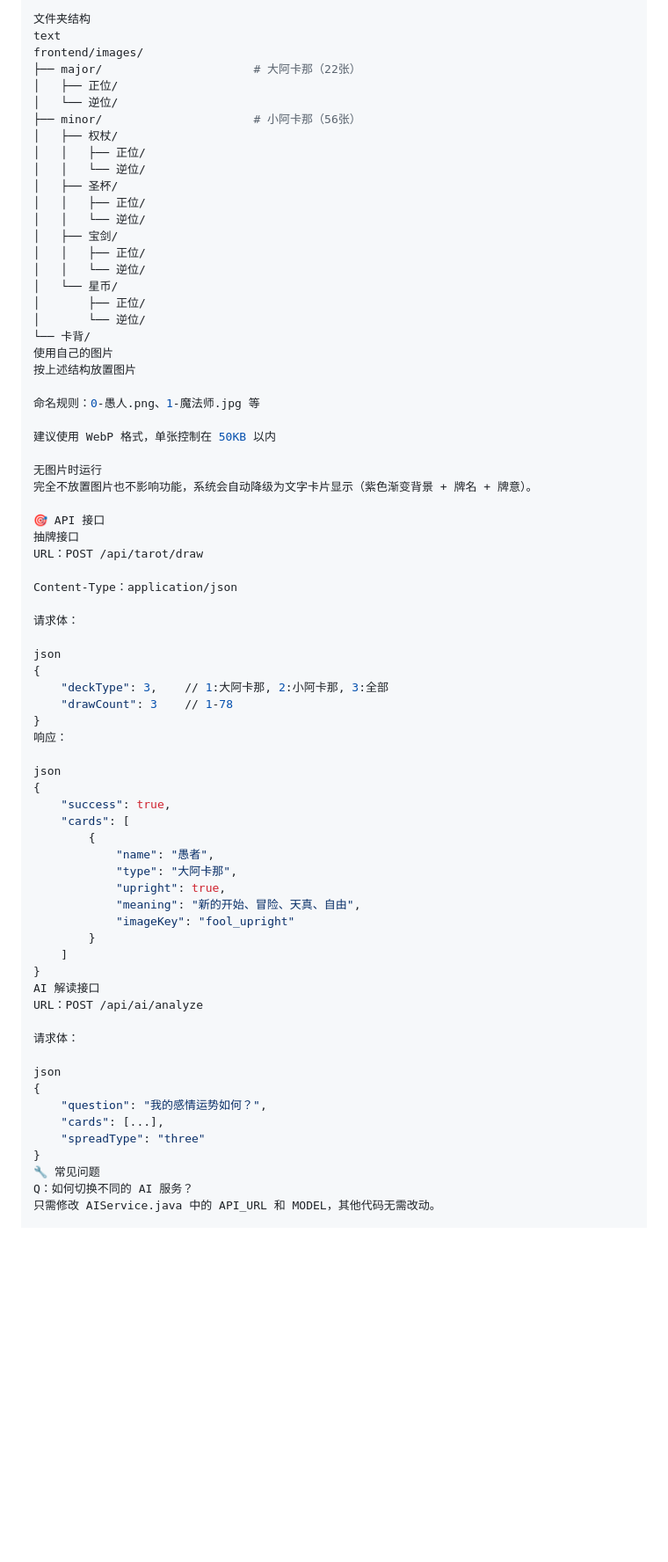
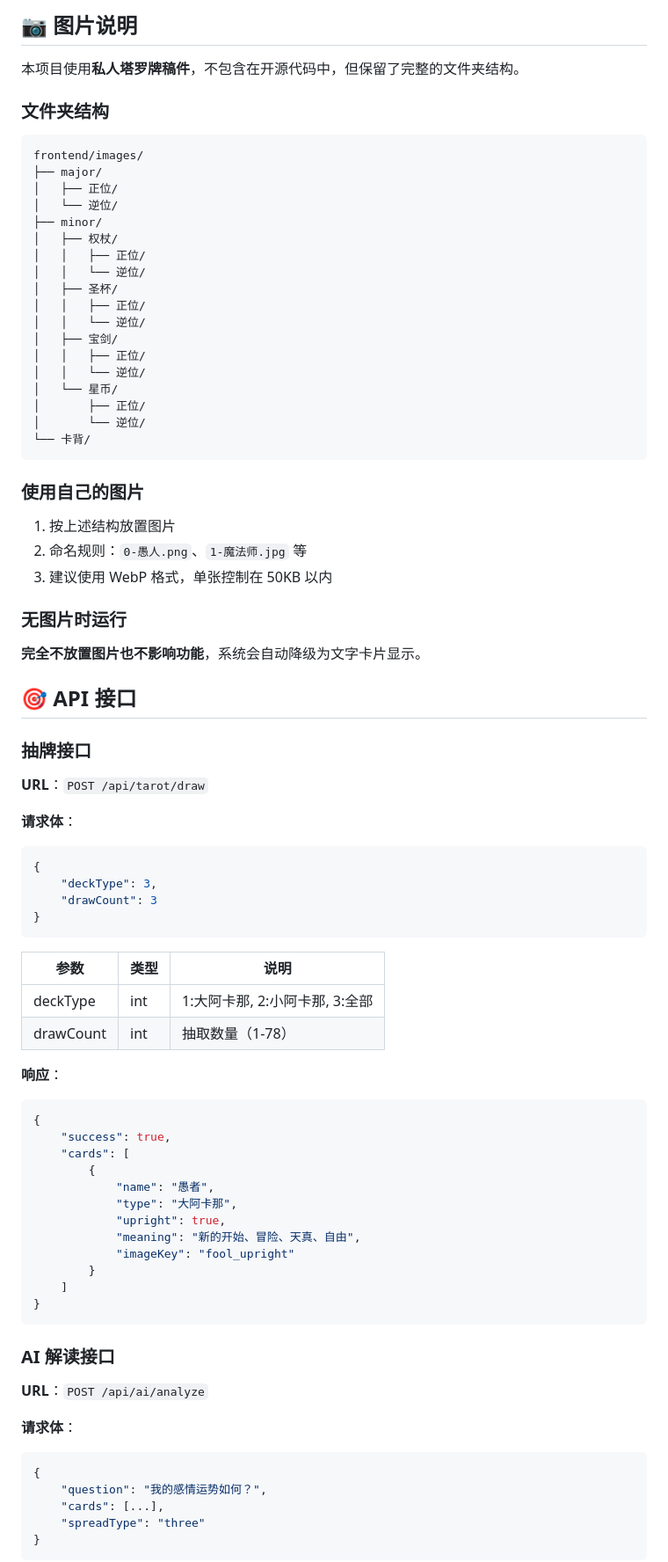
Before and after one commit to GiftsfromtheRiver/tarot-with-AI, a Markdown page: README.md, the part around one of its changes. Shown at 88% size. GitHub-like rendering; blank space fills up the shorter version.

````diff
--- a/README.md
+++ b/README.md
@@ -99,11 +114,16 @@ tarot-project/
 
-文件夹结构
-text
+## 📷 图片说明
+
+本项目使用**私人塔罗牌稿件**，不包含在开源代码中，但保留了完整的文件夹结构。
+
+### 文件夹结构
+
+```
 frontend/images/
-├── major/                      # 大阿卡那（22张）
+├── major/
 │   ├── 正位/
 │   └── 逆位/
-├── minor/                      # 小阿卡那（56张）
+├── minor/
 │   ├── 权杖/
 │   │   ├── 正位/
 │   │   └── 逆位/
@@ -117,32 +137,41 @@ frontend/images/
 │       ├── 正位/
 │       └── 逆位/
 └── 卡背/
-使用自己的图片
-按上述结构放置图片
+```
 
-命名规则：0-愚人.png、1-魔法师.jpg 等
+### 使用自己的图片
 
-建议使用 WebP 格式，单张控制在 50KB 以内
+1. 按上述结构放置图片
+2. 命名规则：`0-愚人.png`、`1-魔法师.jpg` 等
+3. 建议使用 WebP 格式，单张控制在 50KB 以内
 
-无图片时运行
-完全不放置图片也不影响功能，系统会自动降级为文字卡片显示（紫色渐变背景 + 牌名 + 牌意）。
+### 无图片时运行
 
-🎯 API 接口
-抽牌接口
-URL：POST /api/tarot/draw
+**完全不放置图片也不影响功能**，系统会自动降级为文字卡片显示。
 
-Content-Type：application/json
+## 🎯 API 接口
 
-请求体：
+### 抽牌接口
 
-json
+**URL**：`POST /api/tarot/draw`
+
+**请求体**：
+
+```json
 {
-    "deckType": 3,    // 1:大阿卡那, 2:小阿卡那, 3:全部
-    "drawCount": 3    // 1-78
+    "deckType": 3,
+    "drawCount": 3
 }
-响应：
+```
 
-json
+| 参数 | 类型 | 说明 |
+|------|------|------|
+| deckType | int | 1:大阿卡那, 2:小阿卡那, 3:全部 |
+| drawCount | int | 抽取数量（1-78） |
+
+**响应**：
+
+```json
 {
     "success": true,
     "cards": [
@@ -155,18 +184,19 @@ json
         }
     ]
 }
-AI 解读接口
-URL：POST /api/ai/analyze
+```
 
-请求体：
+### AI 解读接口
 
-json
+**URL**：`POST /api/ai/analyze`
+
+**请求体**：
+
+```json
 {
     "question": "我的感情运势如何？",
     "cards": [...],
     "spreadType": "three"
 }
-🔧 常见问题
-Q：如何切换不同的 AI 服务？
-只需修改 AIService.java 中的 API_URL 和 MODEL，其他代码无需改动。
+```
 
````
Also changed, not shown: other parts of README.md (+68 -44 lines).
